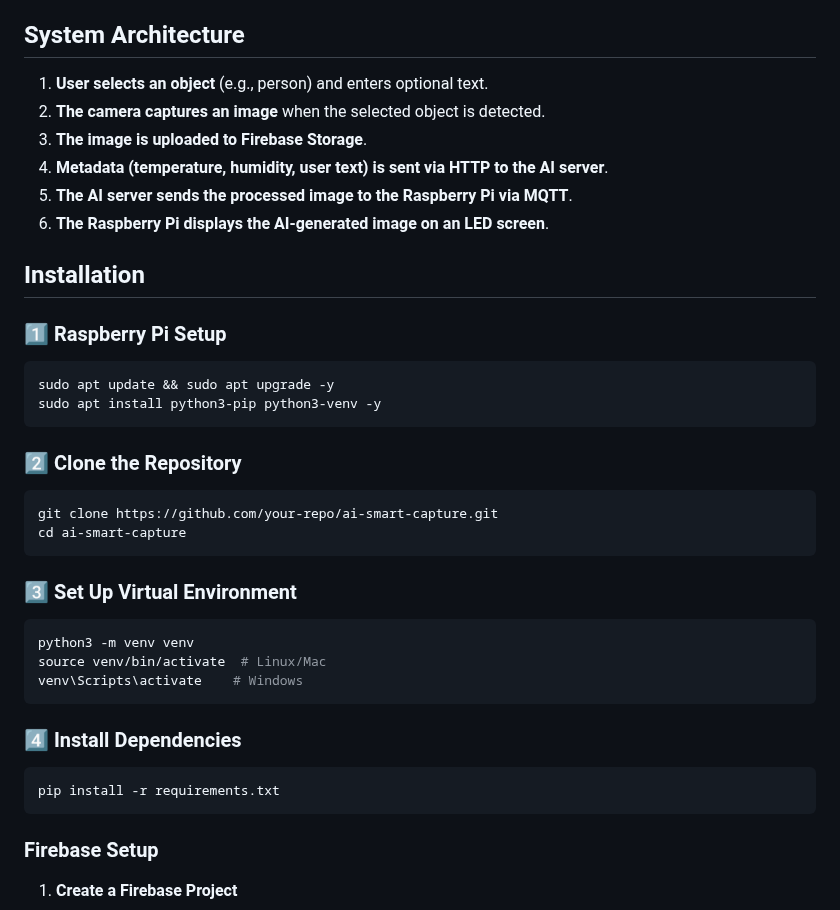
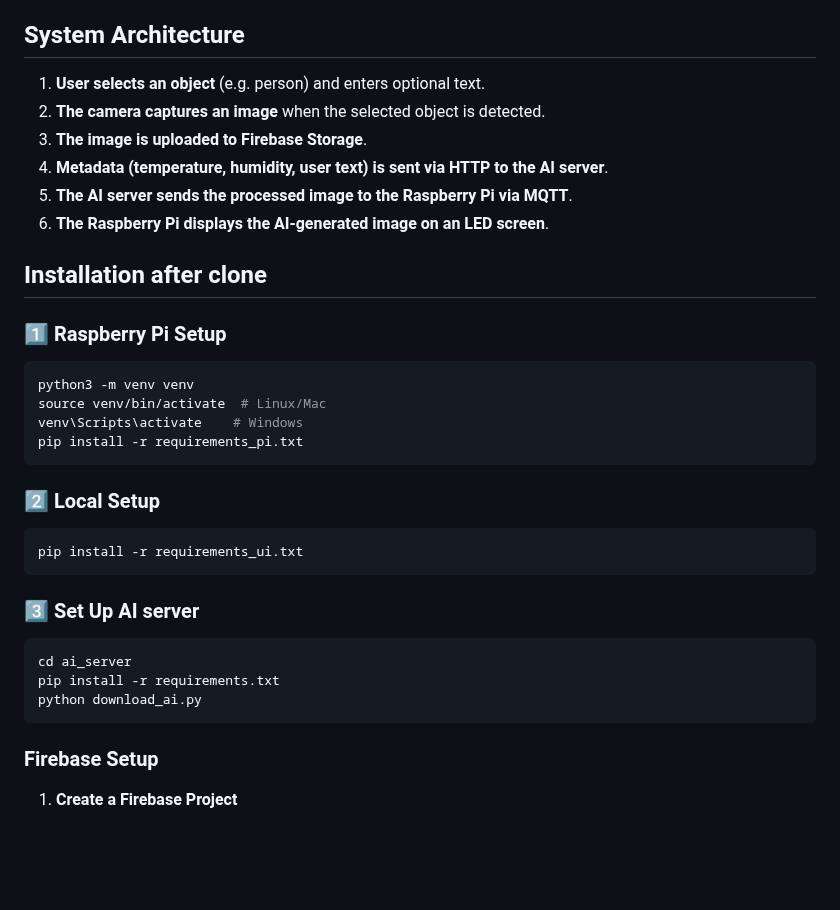
Before and after one commit to SaxonShang/LUGUAN, a Markdown page: README.md, the part around one of its changes. Drawn GitHub-style; blank space fills up the shorter version.

````diff
--- a/README.md
+++ b/README.md
@@ -12,34 +12,32 @@ SAD is a **smart AI-based detection and capture system** that integrates **YOLO
 - **User Interface (UI)**: Provides an intuitive UI for object selection, image display, and interaction.
 
 ## System Architecture
-1. **User selects an object** (e.g., person) and enters optional text.
+1. **User selects an object** (e.g. person) and enters optional text.
 2. **The camera captures an image** when the selected object is detected.
 3. **The image is uploaded to Firebase Storage**.
 4. **Metadata (temperature, humidity, user text) is sent via HTTP to the AI server**.
 5. **The AI server sends the processed image to the Raspberry Pi via MQTT**.
 7. **The Raspberry Pi displays the AI-generated image on an LED screen**.
 
-## Installation
+## Installation after clone
 ### 1️⃣ Raspberry Pi Setup
-```bash
-sudo apt update && sudo apt upgrade -y
-sudo apt install python3-pip python3-venv -y
-```
-### 2️⃣ Clone the Repository
-```bash
-git clone https://github.com/your-repo/ai-smart-capture.git
-cd ai-smart-capture
-```
-### 3️⃣ Set Up Virtual Environment
 ```bash
 python3 -m venv venv
 source venv/bin/activate  # Linux/Mac
 venv\Scripts\activate    # Windows
+pip install -r requirements_pi.txt
 ```
-### 4️⃣ Install Dependencies
+### 2️⃣ Local Setup
 ```bash
+pip install -r requirements_ui.txt
+```
+### 3️⃣ Set Up AI server
+```bash
+cd ai_server
 pip install -r requirements.txt
+python download_ai.py
 ```
+
 
 ### Firebase Setup
 1. **Create a Firebase Project**
````
Also changed, not shown: other parts of README.md (+42 -7 lines).
